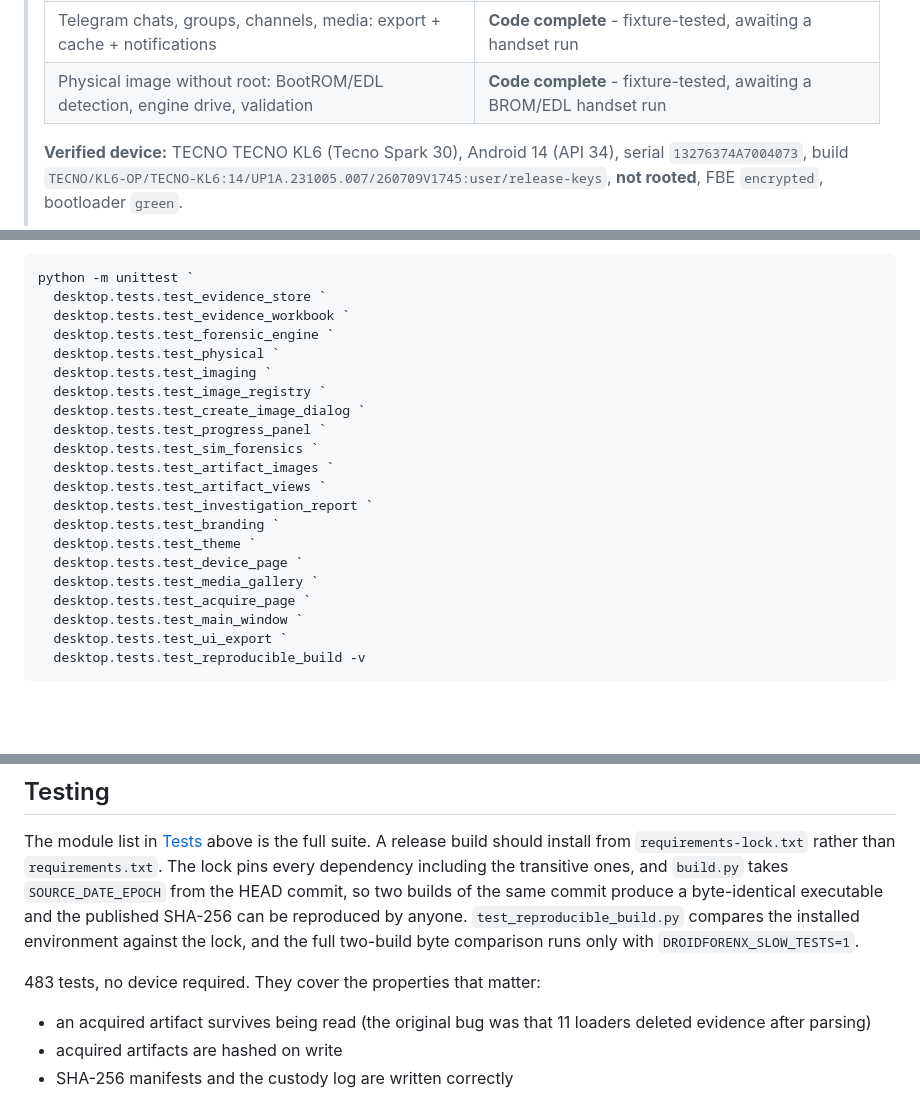
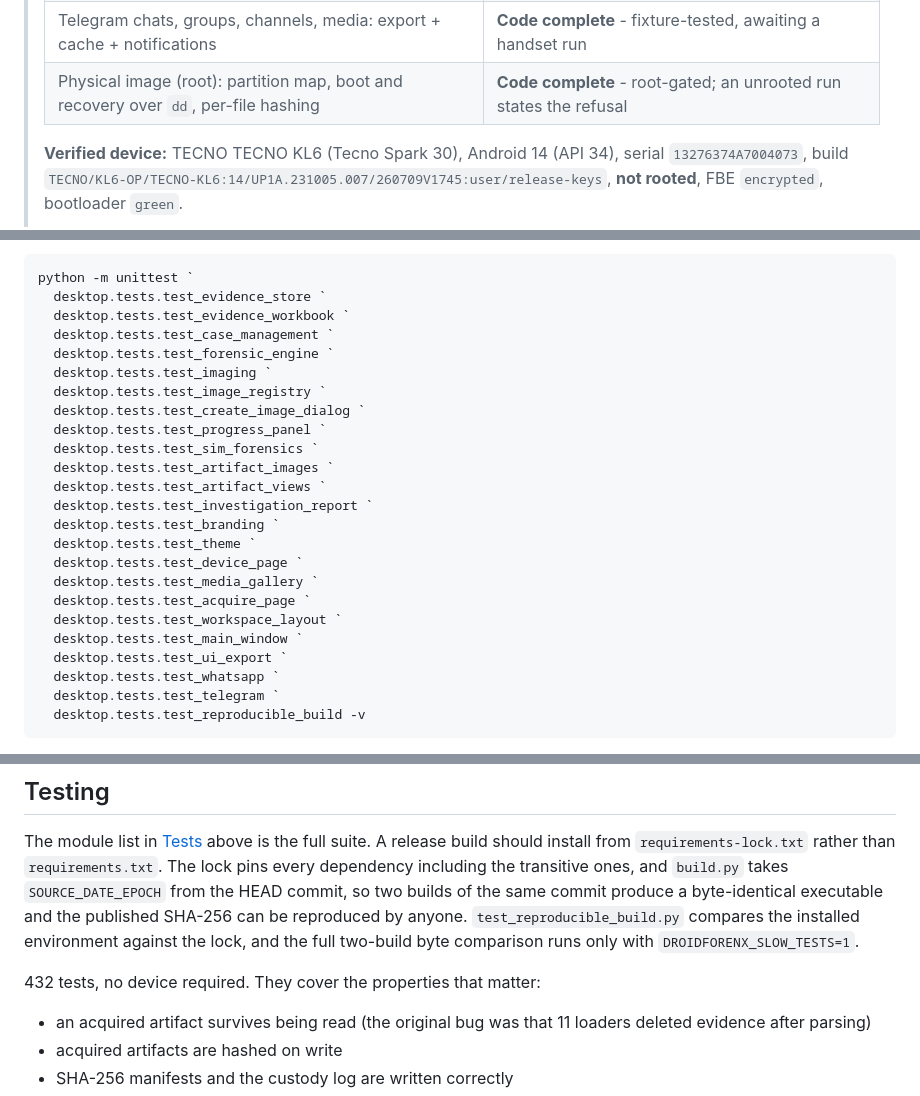
Before and after one commit to tecxe/DroidForenX, a Markdown page: README.md, 3 parts joined by grey strips. GitHub-like rendering; blank space fills up the shorter version.

````diff
--- a/README.md
+++ b/README.md
@@ -20,7 +20,7 @@ copy, and records an append-only chain of custody for every action.
 > | Root-gated, reported `NOT_ACCESSIBLE` | **7 of 24** |
 > | WhatsApp and Deleted Data: shared-storage path on an unrooted handset | **Code complete** - fixture-tested, awaiting a handset run |
 > | Telegram chats, groups, channels, media: export + cache + notifications | **Code complete** - fixture-tested, awaiting a handset run |
-> | Physical image without root: BootROM/EDL detection, engine drive, validation | **Code complete** - fixture-tested, awaiting a BROM/EDL handset run |
+> | Physical image (root): partition map, boot and recovery over `dd`, per-file hashing | **Code complete** - root-gated; an unrooted run states the refusal |
 >
 > **Verified device:** TECNO TECNO KL6 (Tecno Spark 30), Android 14 (API 34),
 > serial `13276374A7004073`, build `TECNO/KL6-OP/TECNO-KL6:14/UP1A.231005.007/260709V1745:user/release-keys`,
@@ -164,8 +164,8 @@ UI. No device is needed to run it:
 python -m unittest `
   desktop.tests.test_evidence_store `
   desktop.tests.test_evidence_workbook `
+  desktop.tests.test_case_management `
   desktop.tests.test_forensic_engine `
-  desktop.tests.test_physical `
   desktop.tests.test_imaging `
   desktop.tests.test_image_registry `
   desktop.tests.test_create_image_dialog `
@@ -179,8 +179,11 @@ python -m unittest `
   desktop.tests.test_device_page `
   desktop.tests.test_media_gallery `
   desktop.tests.test_acquire_page `
+  desktop.tests.test_workspace_layout `
   desktop.tests.test_main_window `
   desktop.tests.test_ui_export `
+  desktop.tests.test_whatsapp `
+  desktop.tests.test_telegram `
   desktop.tests.test_reproducible_build -v
 ```
 
@@ -816,7 +747,7 @@ by anyone. `test_reproducible_build.py` compares the installed environment
 against the lock, and the full two-build byte comparison runs only with
 `DROIDFORENX_SLOW_TESTS=1`.
 
-483 tests, no device required. They cover the properties that matter:
+432 tests, no device required. They cover the properties that matter:
 
 - an acquired artifact survives being read (the original bug was that 11
   loaders deleted evidence after parsing)
````
Also changed, not shown: other parts of README.md (+43 -115 lines), docs/images/tests.png, 3 other files.
